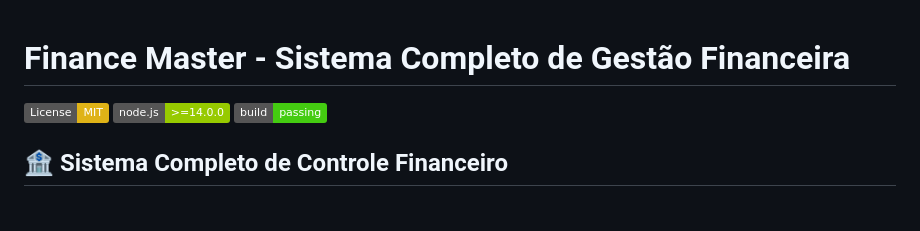
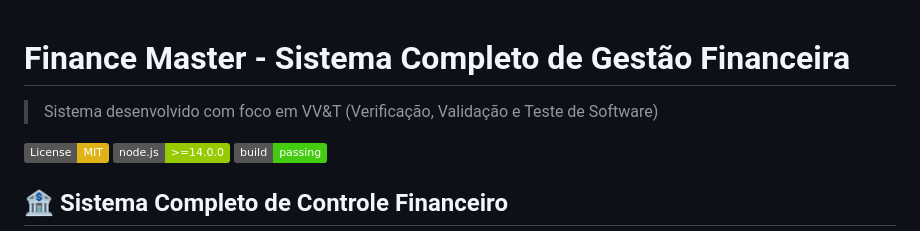
Before and after one commit to RaFeltrim/Financeiro-Master, a Markdown page: README.md, the part around the change. Rendered like a GitHub page; badges without logos; blank space fills up the shorter version.

```diff
--- a/README.md
+++ b/README.md
@@ -1,4 +1,6 @@
 # Finance Master - Sistema Completo de Gestão Financeira
+
+> Sistema desenvolvido com foco em VV&T (Verificação, Validação e Teste de Software)
 
 [![License: MIT](https://img.shields.io/badge/License-MIT-yellow.svg)](https://opensource.org/licenses/MIT)
 [![Node.js](https://img.shields.io/badge/node.js-%3E%3D14.0.0-green.svg)](https://nodejs.org/)
```
